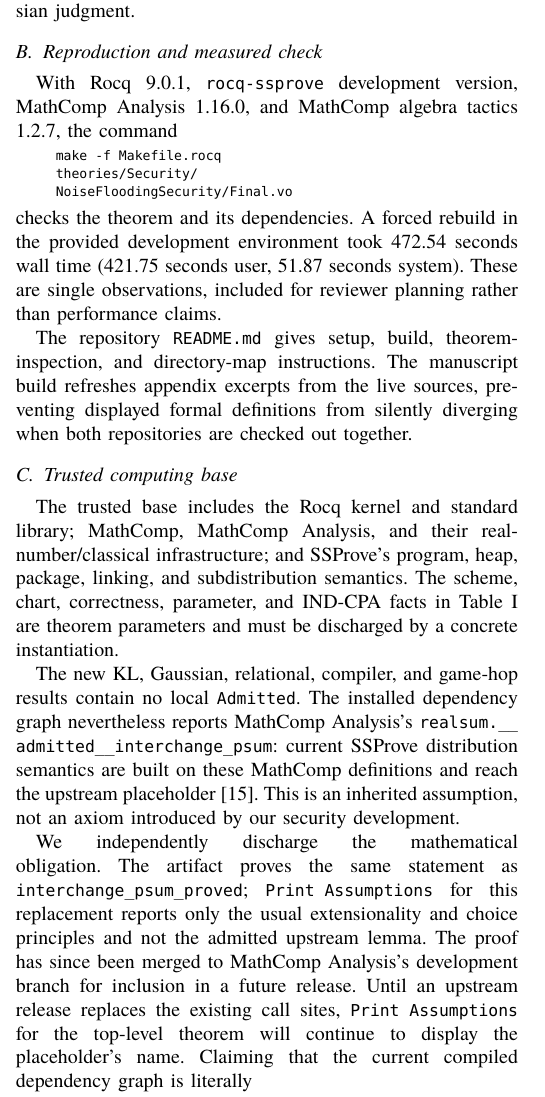
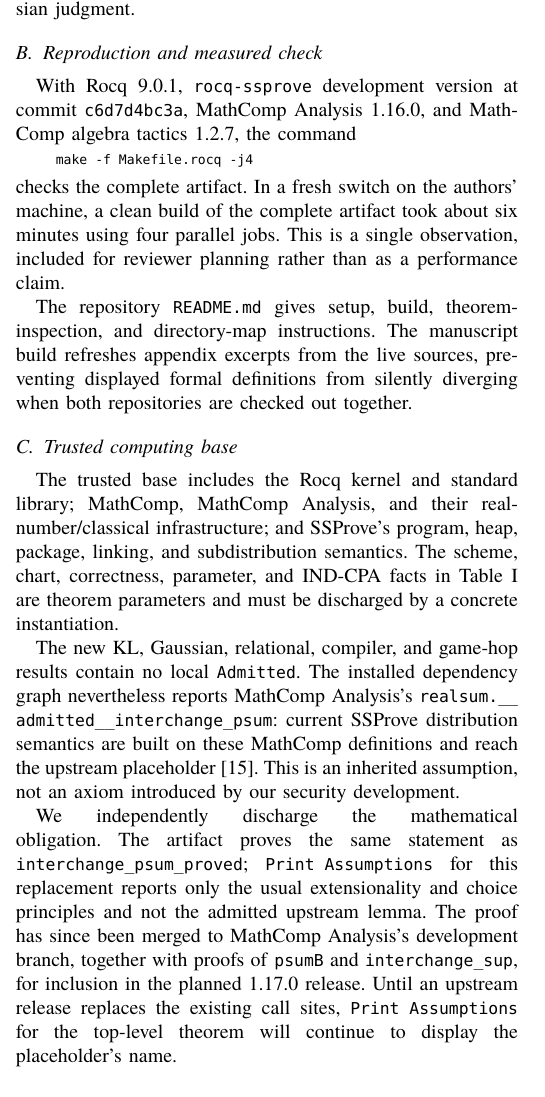
Before and after one commit to ethanlee515/Pythagorean-RHL, a LaTeX paper (main.tex, which reads independent-verification.tex): part of one column of page 9 of 15, cut so that both start at the same text. Compiled offline with XeLaTeX.

Commit message:
Take updated artifact stats
Co-authored-by: Codex <noreply@openai.com>

```diff
--- a/independent-verification.tex
+++ b/independent-verification.tex
@@ -70,20 +71,18 @@
 
 \subsection{Reproduction and measured check}
 
-With Rocq 9.0.1, \texttt{rocq-ssprove} development version, MathComp Analysis
-1.16.0, and MathComp algebra tactics 1.2.7, the command
+With Rocq 9.0.1, \texttt{rocq-ssprove} development version at commit
+\texttt{c6d7d4bc3a}, MathComp Analysis 1.16.0, and MathComp algebra tactics
+1.2.7, the command
 \begin{quote}
 \footnotesize\ttfamily
-make -f Makefile.rocq\\
-theories/Security/\\
-NoiseFloodingSecurity/Final.vo
+make -f Makefile.rocq -j4
 \end{quote}
-checks the theorem and its dependencies.
-A forced rebuild in the provided
-development environment took 472.54 seconds wall time (421.75 seconds user,
-51.87 seconds system).
-These are single observations, included for reviewer planning
-rather than performance claims.
+checks the complete artifact.
+In a fresh switch on the authors' machine, a clean build of the complete
+artifact took about six minutes using four parallel jobs.
+This is a single observation, included for reviewer planning rather than as a
+performance claim.
 
 The repository \texttt{README.md} gives setup, build, theorem-inspection, and directory-map instructions.
 The manuscript build refreshes appendix excerpts from the live sources, preventing displayed formal definitions from silently diverging when both repositories are checked out together.
@@ -104,12 +103,9 @@
 \texttt{Print Assumptions} for this replacement reports only the
 usual extensionality and choice principles and not the admitted upstream
 lemma.
-The proof has since been merged to MathComp Analysis's development branch for inclusion
-in a future release.
+The proof has since been merged to MathComp Analysis's development branch,
+together with proofs of \texttt{psumB} and \texttt{interchange\_sup}, for
+inclusion in the planned 1.17.0 release.
 Until an upstream release replaces the existing call
 sites, \texttt{Print Assumptions} for the top-level theorem will continue to
 display the placeholder's name.
-% We report that installed-library fact
-% explicitly, while distinguishing it from an outstanding local proof
-% obligation.
-Claiming that the current compiled dependency graph is literally
```
Also changed, not shown: independent-verification.tex (16 more changed lines).
